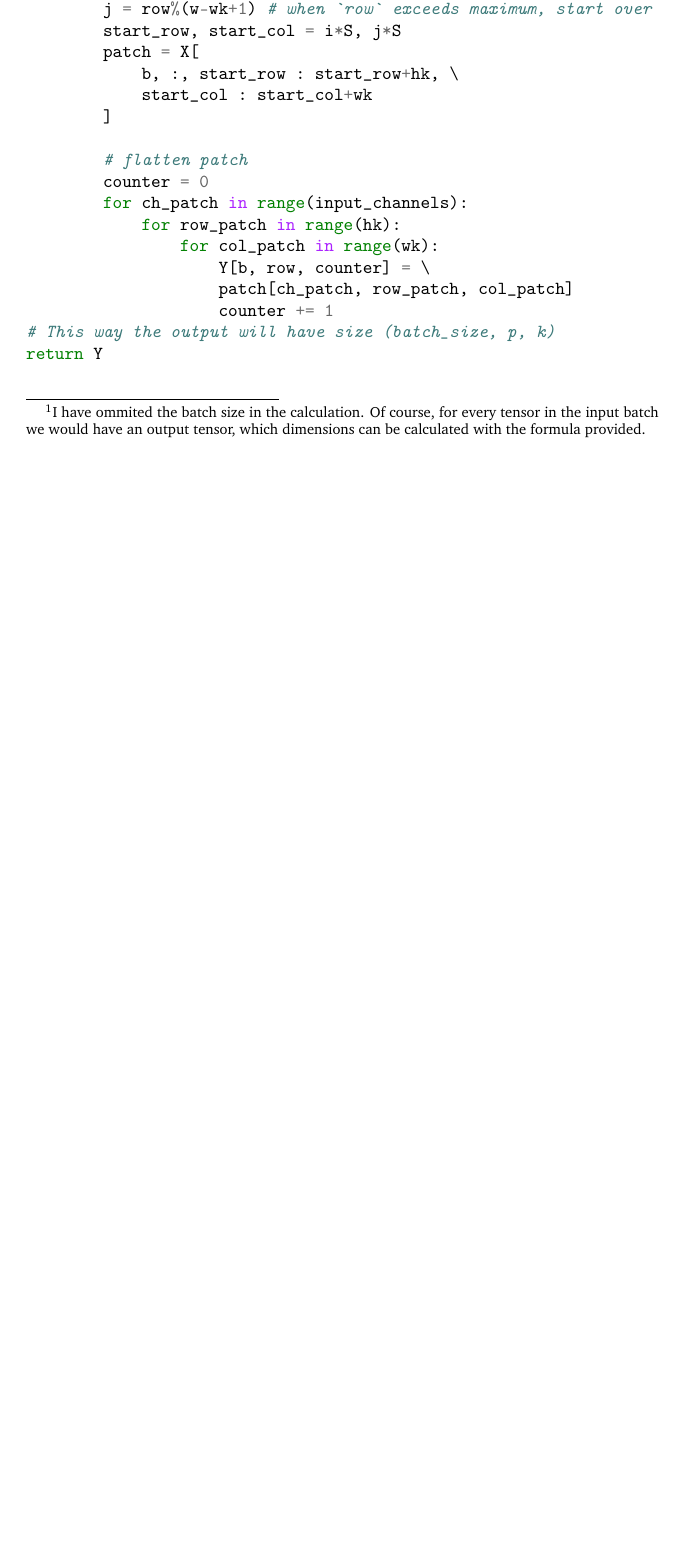
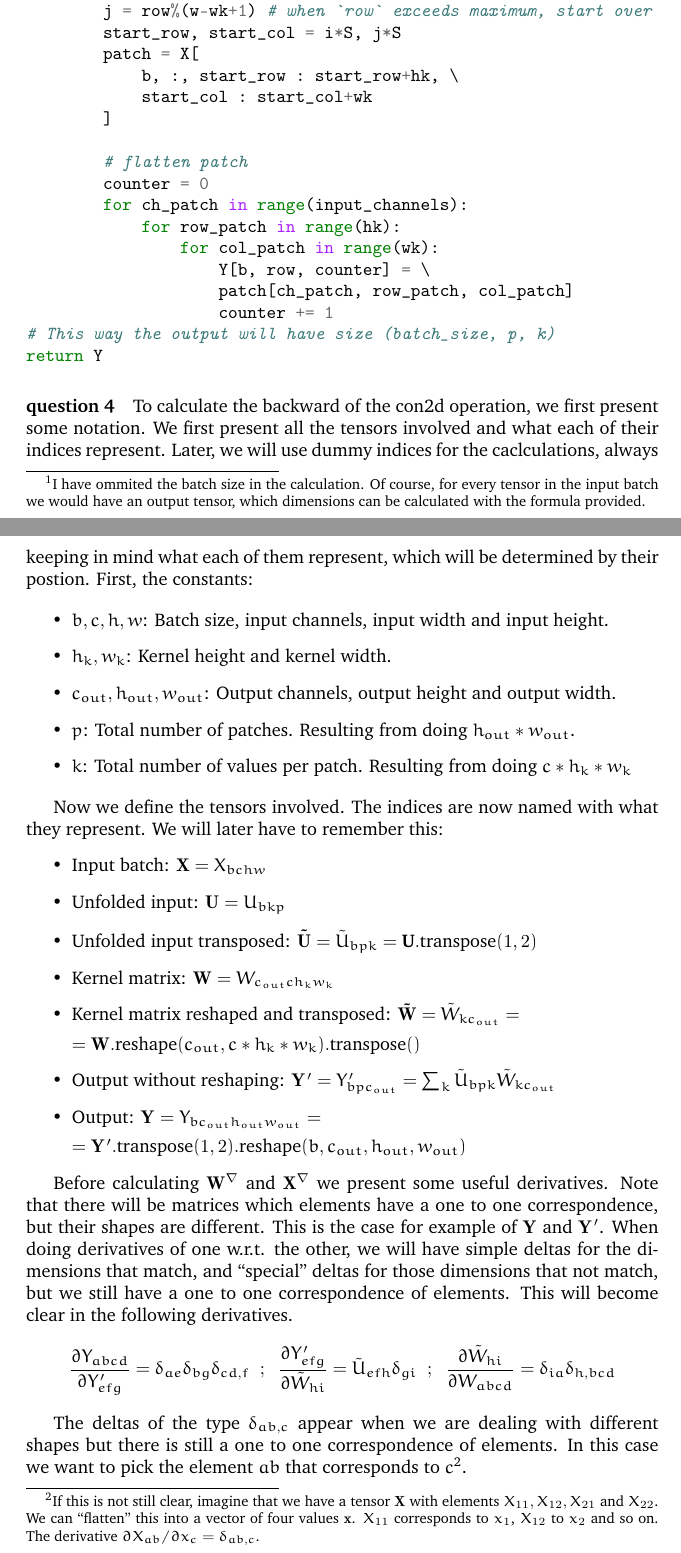
Before and after one commit to arturoam00/deeplearning-assignments, a LaTeX document (assg_03/docs/main.tex): part of page 2 of 3 before the commit and two parts of pages 2 and 3 of 4 after it, the two joined at a grey line, cut so that both start at the same text, the shorter picture padded with empty space. Compiled offline with pdfLaTeX.

Commit message:
Updated tests and .tex

```diff
--- a/assg_03/docs/main.tex
+++ b/assg_03/docs/main.tex
@@ -103,7 +103,37 @@ for b in range(batch_size):
 return Y
 \end{minted}
 
-\paragraph{}
+\paragraph{question 4} To calculate the backward of the con2d operation, we first present some notation. We first present all the tensors involved and what each of their indices represent. Later, we will use dummy indices for the caclculations, always keeping in mind what each of them represent, which will be determined by their postion. First, the constants:
+
+\begin{itemize}
+    \item \(b, c, h, w\): Batch size, input channels, input width and input height.
+    \item \( h_k, w_k\): Kernel height and kernel width.
+    \item \(c_{out}, h_{out}, w_{out}\): Output channels, output height and output width.
+    \item \(p\): Total number of patches. Resulting from doing \(h_{out} * w_{out}\).
+    \item \(k\): Total number of values per patch. Resulting from doing \(c * h_k * w_k\)
+\end{itemize}
+
+Now we define the tensors involved. The indices are now named with what they represent. We will later have to remember this:
+\begin{itemize}
+    \item Input batch: \(\mathbf{X} = X_{bchw}\)
+    \item Unfolded input: \(\mathbf{U} = U_{bkp}\)
+    \item Unfolded input transposed: \(\mathbf{\tilde{U}} = \tilde{U}_{bpk} = \textbf{U}.\text{transpose}(1, 2)\)
+    \item Kernel matrix: \(\mathbf{W} = W_{c_{out}ch_kw_k}\)
+    \item Kernel matrix reshaped and transposed: \(\mathbf{\tilde{W}} = \tilde{W}_{kc_{out}} = \)
+
+    \( = \mathbf{W}.\text{reshape}(c_{out}, c * h_k * w_k).\text{transpose}()\)
+    \item Output without reshaping: \(\mathbf{Y}' = Y'_{bpc_{out}} = \sum_k \tilde{U}_{bpk}\tilde{W}_{kc_{out}}\)
+    \item Output: \(\mathbf{Y} = Y_{bc_{out}h_{out}w_{out}} = \)
+
+    \( = \mathbf{Y}'.\text{transpose}(1, 2).\text{reshape}(b, c_{out}, h_{out}, w_{out})\)
+\end{itemize}
+
+Before calculating \(\mathbf{W}^\nabla\) and \(\mathbf{X}^\nabla\) we present some useful derivatives. Note that there will be matrices which elements have a one to one correspondence, but their shapes are different. This is the case for example of \(\mathbf{Y}\) and \(\mathbf{Y}'\). When doing derivatives of one w.r.t. the other, we will have simple deltas for the dimensions that match, and ``special'' deltas for those dimensions that not match, but we still have a one to one correspondence of elements. This will become clear in the following derivatives.
+\begin{align*}
+    \frac{\partial Y_{abcd}}{\partial Y'_{efg}} = \delta_{ae}\delta_{bg}\delta_{cd, f} ~~;~~ \frac{\partial Y'_{efg}}{\partial \tilde{W}_{hi}} = \tilde{U}_{efh}\delta_{gi} ~~;~~ \frac{\partial \tilde{W}_{hi}}{\partial W_{abcd}} = \delta_{ia}\delta_{h, bcd}
+\end{align*}
+
+The deltas of the type \(\delta_{ab,c}\) appear when we are dealing with different shapes but there is still a one to one correspondence of elements. In this case we want to pick the element \(ab\) that corresponds to \(c\)\footnote{If this is not still clear, imagine that we have a tensor \(\mathbf{X}\) with elements \(X_{11}, X_{12}, X_{21}\) and \(X_{22}\). We can ``flatten'' this into a vector of four values \(\mathbf{x}\). \(X_{11}\) corresponds to \(x_1\), \(X_{12}\) to \(x_2\) and so on. The derivative \(\partial X_{ab} / \partial x_c = \delta_{ab, c}\).}.
 
 \pagebreak % Add a new page so the codeblock isn't broken up.
 
```
Also changed, not shown: assg_03/docs/main.pdf, 1 other file.
